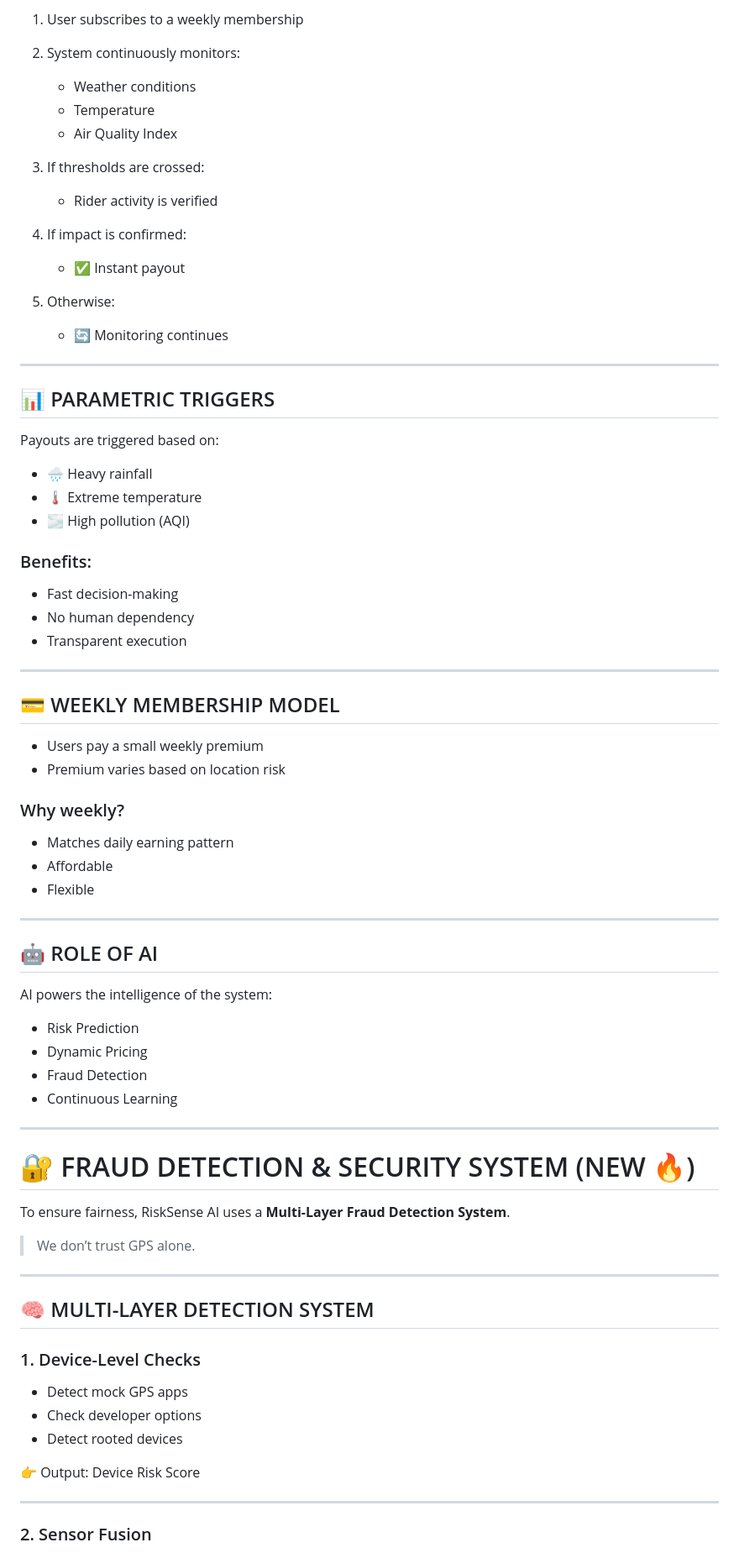
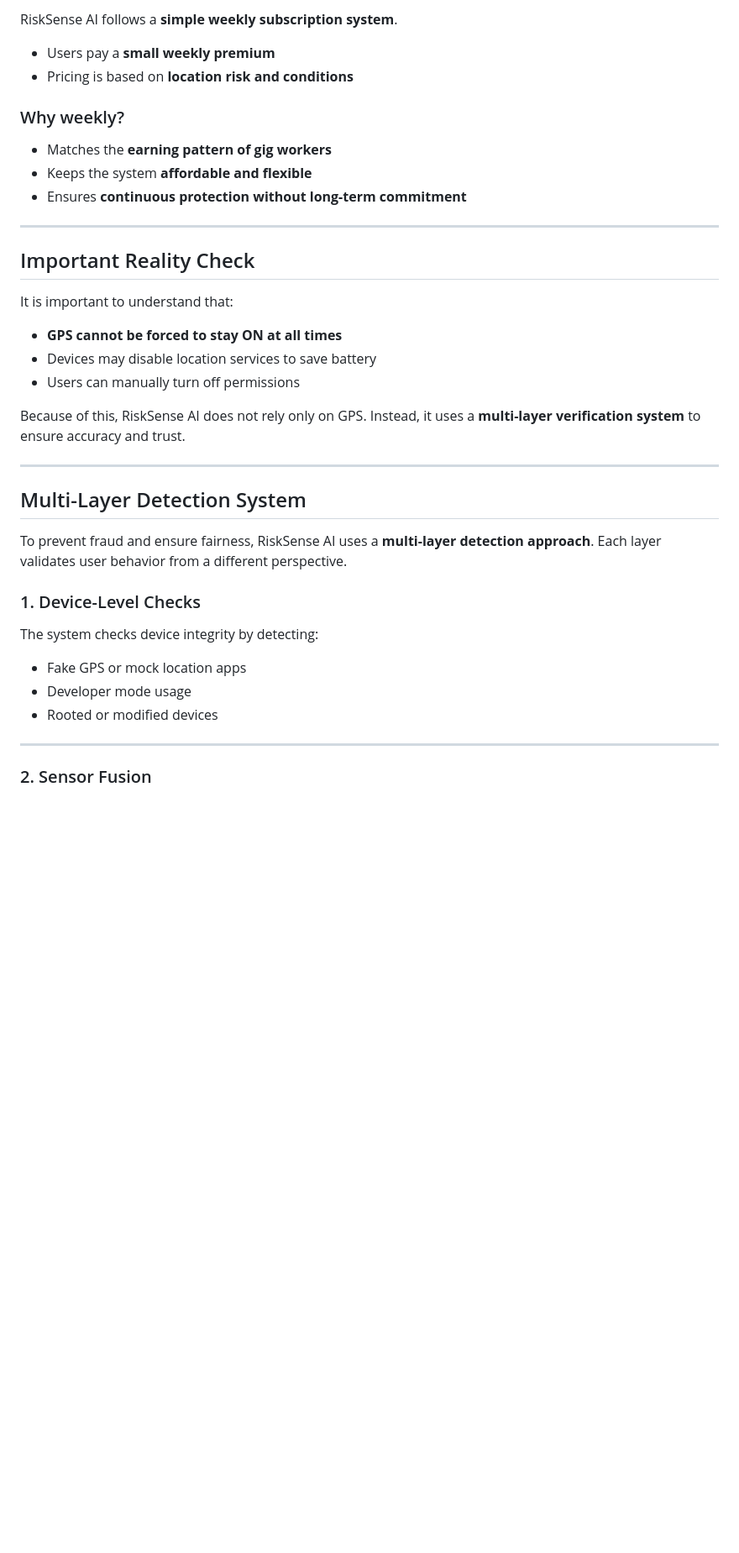
Before and after one commit to prakashsr0007/RiskSense-AI, a Markdown page: README.md, the part around one of its changes. Shown at 84% size. GitHub-like rendering; blank space fills up the shorter version.

```diff
--- a/README.md
+++ b/README.md
@@ -80,75 +75,42 @@ RiskSense AI uses a **Parametric Protection Model**.
 
-1. User subscribes to a weekly membership
-2. System continuously monitors:
-   - Weather conditions
-   - Temperature
-   - Air Quality Index
+RiskSense AI follows a **simple weekly subscription system**.
 
-3. If thresholds are crossed:
-   - Rider activity is verified
+* Users pay a **small weekly premium**
+* Pricing is based on **location risk and conditions**
 
-4. If impact is confirmed:
-   - ✅ Instant payout
+### Why weekly?
 
-5. Otherwise:
-   - 🔄 Monitoring continues
+* Matches the **earning pattern of gig workers**
+* Keeps the system **affordable and flexible**
+* Ensures **continuous protection without long-term commitment**
 
 ---
 
-## 📊 PARAMETRIC TRIGGERS
+## Important Reality Check
 
-Payouts are triggered based on:
+It is important to understand that:
 
-- 🌧️ Heavy rainfall
-- 🌡️ Extreme temperature
-- 🌫️ High pollution (AQI)
+* **GPS cannot be forced to stay ON at all times**
+* Devices may disable location services to save battery
+* Users can manually turn off permissions
 
-### Benefits:
-- Fast decision-making
-- No human dependency
-- Transparent execution
+Because of this, RiskSense AI does not rely only on GPS.
+Instead, it uses a **multi-layer verification system** to ensure accuracy and trust.
 
 ---
 
-## 💳 WEEKLY MEMBERSHIP MODEL
+## Multi-Layer Detection System
 
-- Users pay a small weekly premium
-- Premium varies based on location risk
-
-### Why weekly?
-- Matches daily earning pattern
-- Affordable
-- Flexible
-
----
-
-## 🤖 ROLE OF AI
-
-AI powers the intelligence of the system:
-
-- Risk Prediction
-- Dynamic Pricing
-- Fraud Detection
-- Continuous Learning
-
----
-
-# 🔐 FRAUD DETECTION & SECURITY SYSTEM (NEW 🔥)
-
-To ensure fairness, RiskSense AI uses a **Multi-Layer Fraud Detection System**.
-
-> We don’t trust GPS alone.
-
----
-
-## 🧠 MULTI-LAYER DETECTION SYSTEM
+To prevent fraud and ensure fairness, RiskSense AI uses a **multi-layer detection approach**.
+Each layer validates user behavior from a different perspective.
 
 ### 1. Device-Level Checks
-- Detect mock GPS apps
-- Check developer options
-- Detect rooted devices
 
-👉 Output: Device Risk Score
+The system checks device integrity by detecting:
+
+* Fake GPS or mock location apps
+* Developer mode usage
+* Rooted or modified devices
 
 ---
 
```
Also changed, not shown: other parts of README.md (+205 -82 lines).
